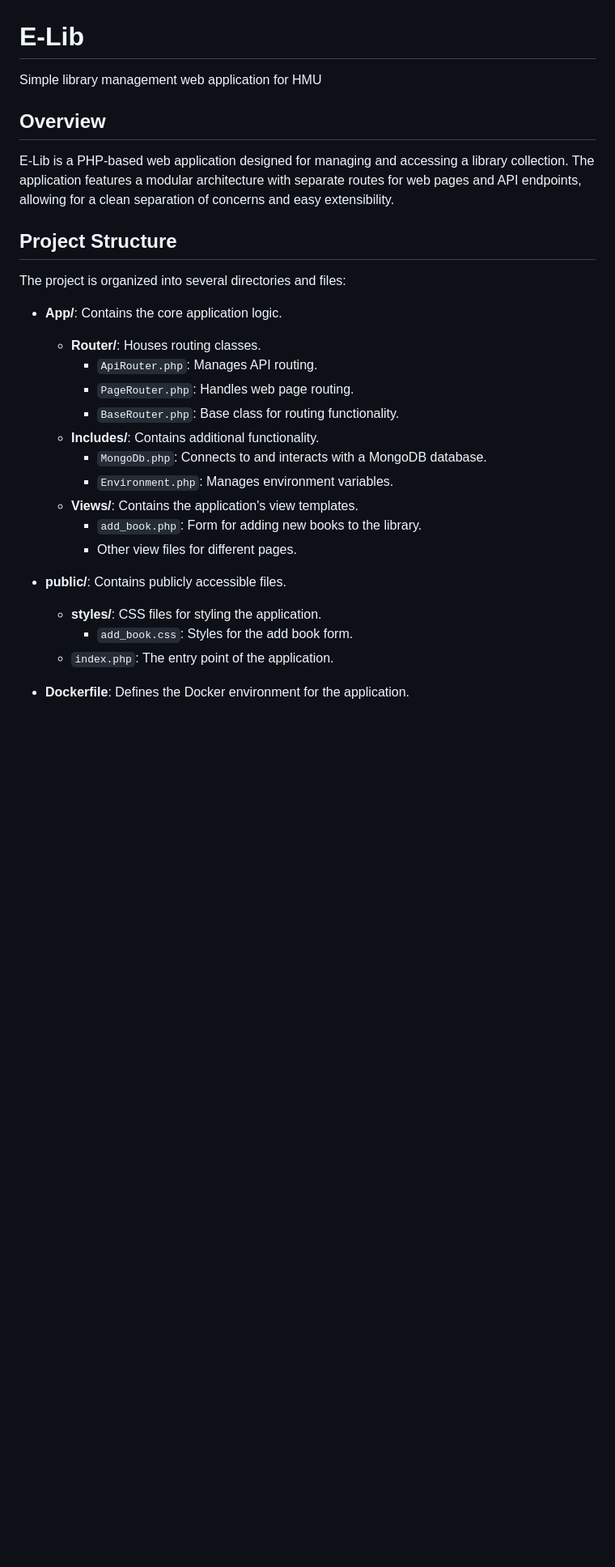
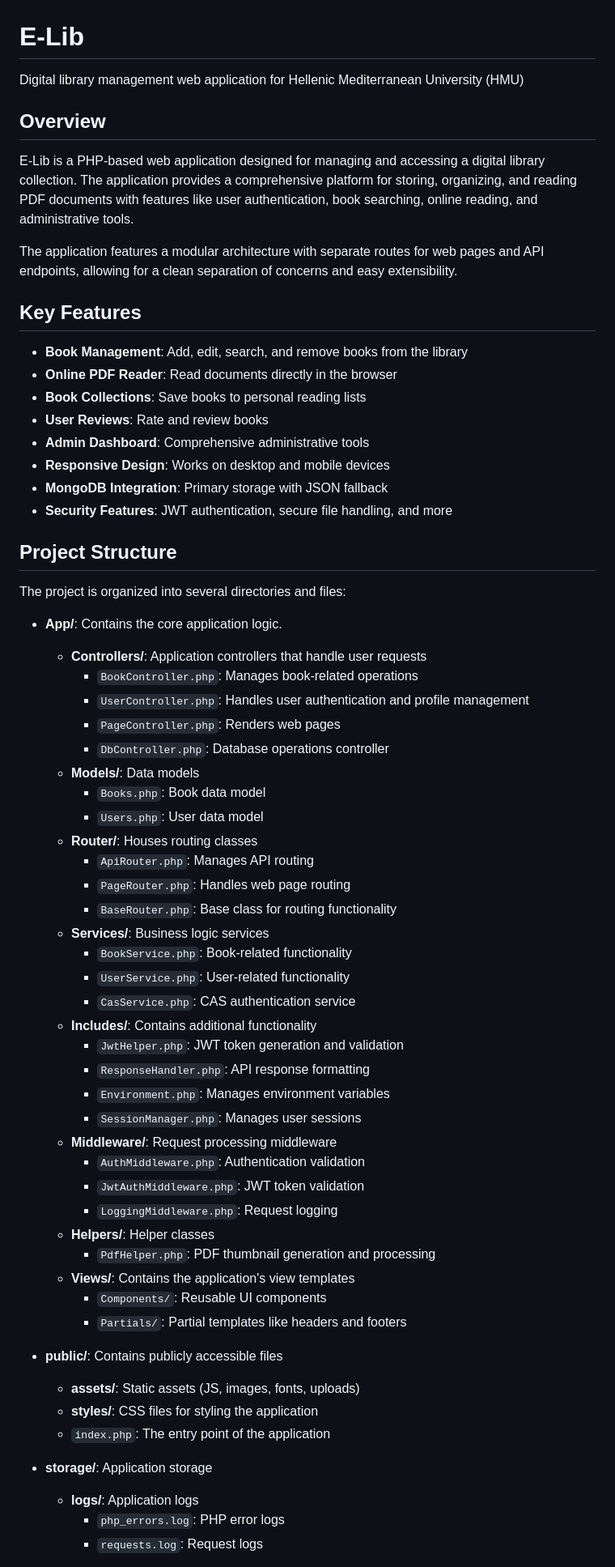
Before and after one commit to epictetushmu/E-Lib, a Markdown page: README.md, the part around one of its changes. Shown at 81% size. GitHub-like rendering; blank space fills up the shorter version.

```diff
--- a/README.md
+++ b/README.md
@@ -1,28 +1,67 @@
 # E-Lib
-Simple library management web application for HMU
+
+Digital library management web application for Hellenic Mediterranean University (HMU)
 
 ## Overview
-E-Lib is a PHP-based web application designed for managing and accessing a library collection. The application features a modular architecture with separate routes for web pages and API endpoints, allowing for a clean separation of concerns and easy extensibility.
+
+E-Lib is a PHP-based web application designed for managing and accessing a digital library collection. The application provides a comprehensive platform for storing, organizing, and reading PDF documents with features like user authentication, book searching, online reading, and administrative tools.
+
+The application features a modular architecture with separate routes for web pages and API endpoints, allowing for a clean separation of concerns and easy extensibility.
+
+## Key Features
+
+- **Book Management**: Add, edit, search, and remove books from the library
+- **Online PDF Reader**: Read documents directly in the browser
+- **Book Collections**: Save books to personal reading lists
+- **User Reviews**: Rate and review books
+- **Admin Dashboard**: Comprehensive administrative tools
+- **Responsive Design**: Works on desktop and mobile devices
+- **MongoDB Integration**: Primary storage with JSON fallback
+- **Security Features**: JWT authentication, secure file handling, and more
 
 ## Project Structure
+
 The project is organized into several directories and files:
 
 - **App/**: Contains the core application logic.
-  - **Router/**: Houses routing classes.
-    - `ApiRouter.php`: Manages API routing.
-    - `PageRouter.php`: Handles web page routing.
-    - `BaseRouter.php`: Base class for routing functionality.
-  - **Includes/**: Contains additional functionality.
-    - `MongoDb.php`: Connects to and interacts with a MongoDB database.
-    - `Environment.php`: Manages environment variables.
-  - **Views/**: Contains the application's view templates.
-    - `add_book.php`: Form for adding new books to the library.
-    - Other view files for different pages.
+  - **Controllers/**: Application controllers that handle user requests
+    - `BookController.php`: Manages book-related operations
+    - `UserController.php`: Handles user authentication and profile management
+    - `PageController.php`: Renders web pages
+    - `DbController.php`: Database operations controller
+  - **Models/**: Data models
+    - `Books.php`: Book data model
+    - `Users.php`: User data model
+  - **Router/**: Houses routing classes
+    - `ApiRouter.php`: Manages API routing
+    - `PageRouter.php`: Handles web page routing
+    - `BaseRouter.php`: Base class for routing functionality
+  - **Services/**: Business logic services
+    - `BookService.php`: Book-related functionality
+    - `UserService.php`: User-related functionality
+    - `CasService.php`: CAS authentication service
+  - **Includes/**: Contains additional functionality
+    - `JwtHelper.php`: JWT token generation and validation
+    - `ResponseHandler.php`: API response formatting
+    - `Environment.php`: Manages environment variables
+    - `SessionManager.php`: Manages user sessions
+  - **Middleware/**: Request processing middleware
+    - `AuthMiddleware.php`: Authentication validation
+    - `JwtAuthMiddleware.php`: JWT token validation
+    - `LoggingMiddleware.php`: Request logging
+  - **Helpers/**: Helper classes
+    - `PdfHelper.php`: PDF thumbnail generation and processing
+  - **Views/**: Contains the application's view templates
+    - `Components/`: Reusable UI components
+    - `Partials/`: Partial templates like headers and footers
 
-- **public/**: Contains publicly accessible files.
-  - **styles/**: CSS files for styling the application.
-    - `add_book.css`: Styles for the add book form.
-  - `index.php`: The entry point of the application.
+- **public/**: Contains publicly accessible files
+  - **assets/**: Static assets (JS, images, fonts, uploads)
+  - **styles/**: CSS files for styling the application
+  - `index.php`: The entry point of the application
 
-- **Dockerfile**: Defines the Docker environment for the application.
+- **storage/**: Application storage
+  - **logs/**: Application logs
+    - `php_errors.log`: PHP error logs
+    - `requests.log`: Request logs
 
```
Also changed, not shown: other parts of README.md (+91 -103 lines).
